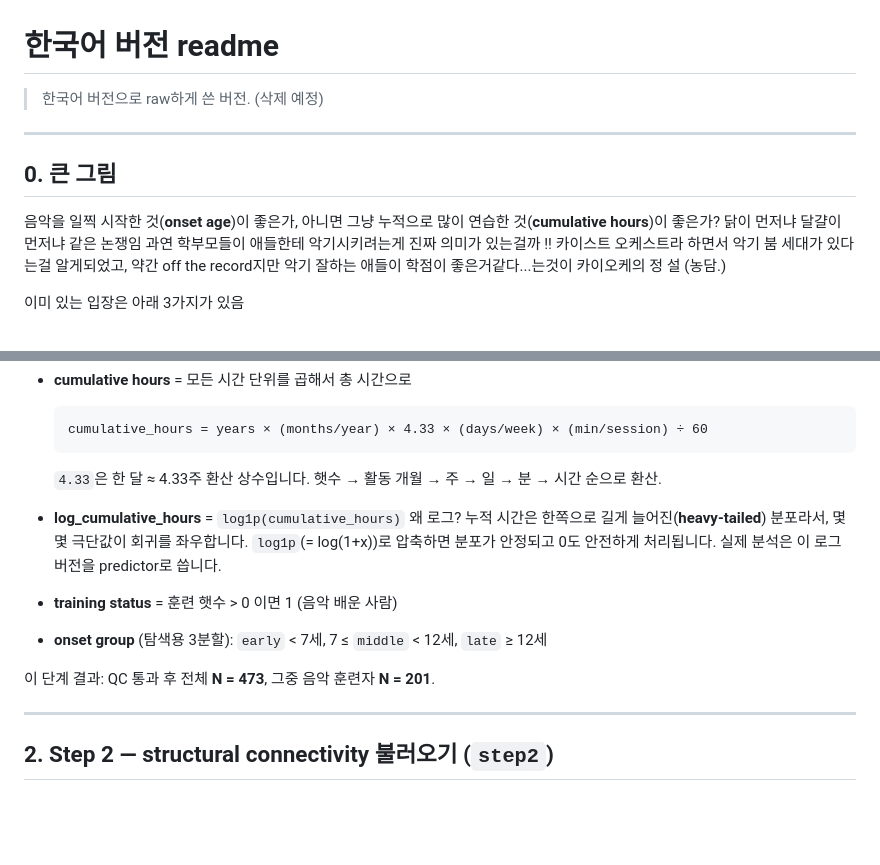
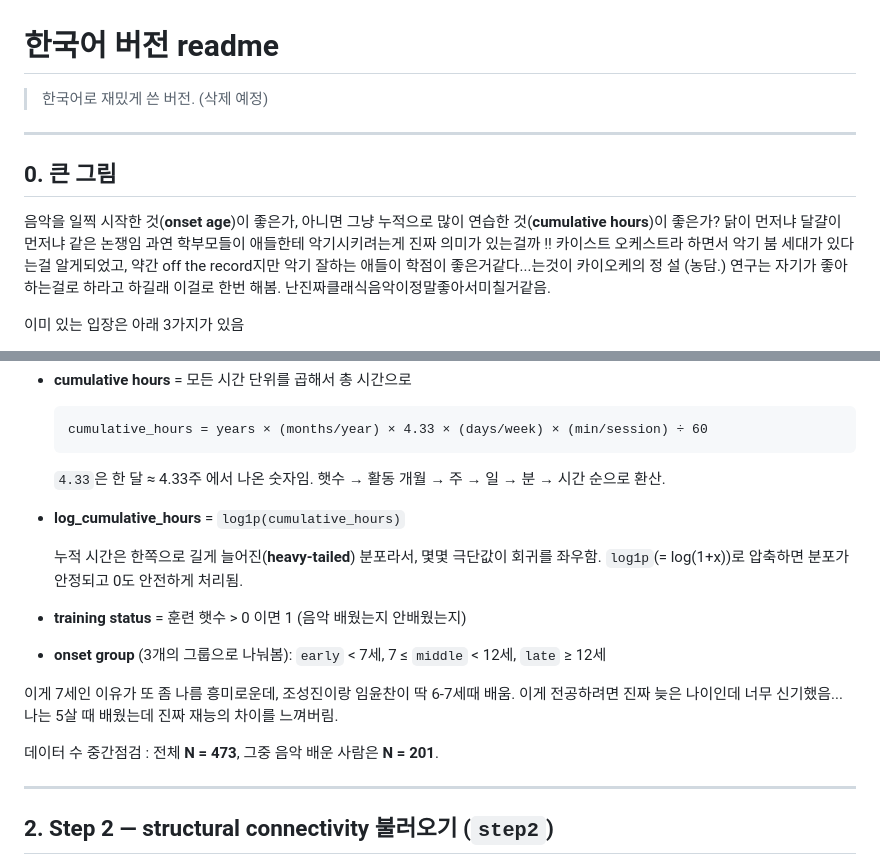
Before and after one commit to ashleysys04-blip/music_connectome_pipeline, a Markdown page: music_connectome/pipeline_explain.MD, 2 parts joined by grey strips. GitHub-like rendering; blank space fills up the shorter version.

Commit message:
pipeline_explain_step1

````diff
--- a/music_connectome/pipeline_explain.MD
+++ b/music_connectome/pipeline_explain.MD
@@ -1,6 +1,6 @@
 # 한국어 버전 readme
 
-> 한국어 버전으로 raw하게 쓴 버전. (삭제 예정)
+> 한국어로 재밌게 쓴 버전. (삭제 예정)
 
 ---
 
@@ -9,6 +9,7 @@
 음악을 일찍 시작한 것(**onset age**)이 좋은가, 아니면 그냥 누적으로 많이 연습한 것(**cumulative hours**)이 좋은가? 닭이 먼저냐 달걀이 먼저냐 같은 논쟁임
 과연 학부모들이 애들한테 악기시키려는게 진짜 의미가 있는걸까 !!
 카이스트 오케스트라 하면서 악기 붐 세대가 있다는걸 알게되었고, 약간 off the record지만 악기 잘하는 애들이 학점이 좋은거같다...는것이 카이오케의 정 설 (농담.)
+연구는 자기가 좋아하는걸로 하라고 하길래 이걸로 한번 해봄. 난진짜클래식음악이정말좋아서미칠거같음.
 
 이미 있는 입장은 아래 3가지가 있음
 - **Sensitive-period view**: 시작 나이 자체가 중요하다 → onset이 핵심
@@ -53,16 +54,19 @@ NDA에서 받은 여러 `.txt` 파일을 하나의 분석용 표(`analysis_sampl
   ```
   cumulative_hours = years × (months/year) × 4.33 × (days/week) × (min/session) ÷ 60
   ```
-  `4.33`은 한 달 ≈ 4.33주 환산 상수입니다. 햇수 → 활동 개월 → 주 → 일 → 분 → 시간 순으로 환산.
+  `4.33`은 한 달 ≈ 4.33주 에서 나온 숫자임. 햇수 → 활동 개월 → 주 → 일 → 분 → 시간 순으로 환산.
 
 - **log_cumulative_hours** = `log1p(cumulative_hours)`
-  왜 로그? 누적 시간은 한쪽으로 길게 늘어진(**heavy-tailed**) 분포라서, 몇몇 극단값이 회귀를 좌우합니다. `log1p`(= log(1+x))로 압축하면 분포가 안정되고 0도 안전하게 처리됩니다. 실제 분석은 이 로그 버전을 predictor로 씁니다.
 
-- **training status** = 훈련 햇수 > 0 이면 1 (음악 배운 사람)
+  누적 시간은 한쪽으로 길게 늘어진(**heavy-tailed**) 분포라서, 몇몇 극단값이 회귀를 좌우함. `log1p`(= log(1+x))로 압축하면 분포가 안정되고 0도 안전하게 처리됨.
 
-- **onset group** (탐색용 3분할): `early` < 7세, 7 ≤ `middle` < 12세, `late` ≥ 12세
+- **training status** = 훈련 햇수 > 0 이면 1 (음악 배웠는지 안배웠는지)
 
-이 단계 결과: QC 통과 후 전체 **N = 473**, 그중 음악 훈련자 **N = 201**.
+- **onset group** (3개의 그룹으로 나눠봄): `early` < 7세, 7 ≤ `middle` < 12세, `late` ≥ 12세
+
+이게 7세인 이유가 또 좀 나름 흥미로운데, 조성진이랑 임윤찬이 딱 6-7세때 배움. 이게 전공하려면 진짜 늦은 나이인데 너무 신기했음... 나는 5살 때 배웠는데 진짜 재능의 차이를 느껴버림.
+
+데이터 수 중간점검 : 전체 **N = 473**, 그중 음악 배운 사람은 **N = 201**.
 
 ---
 
````
